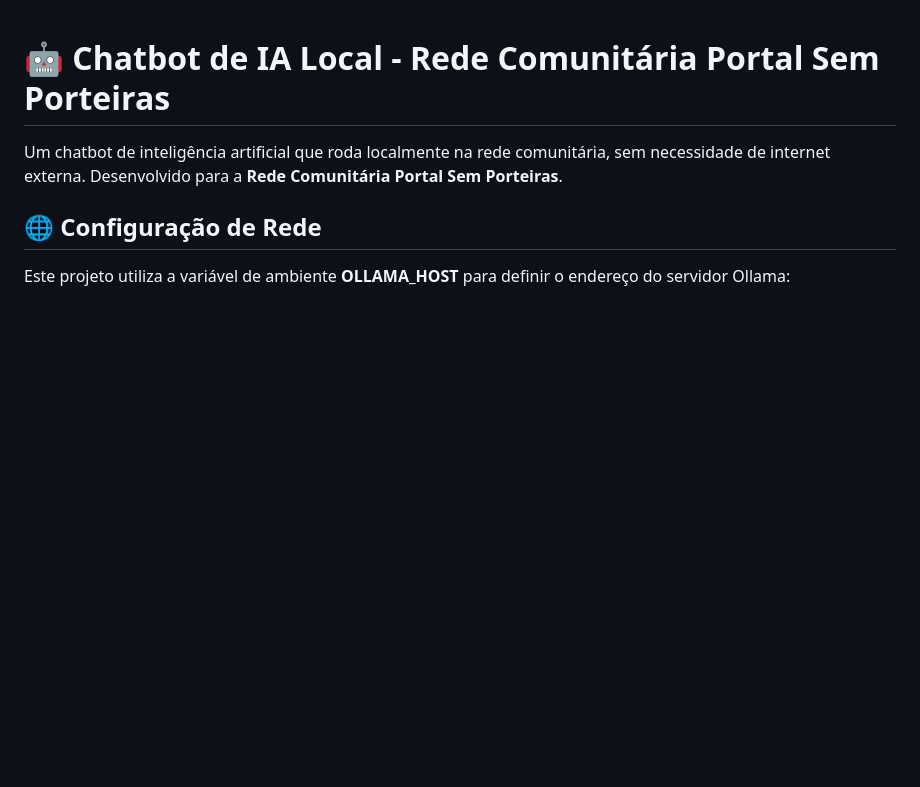
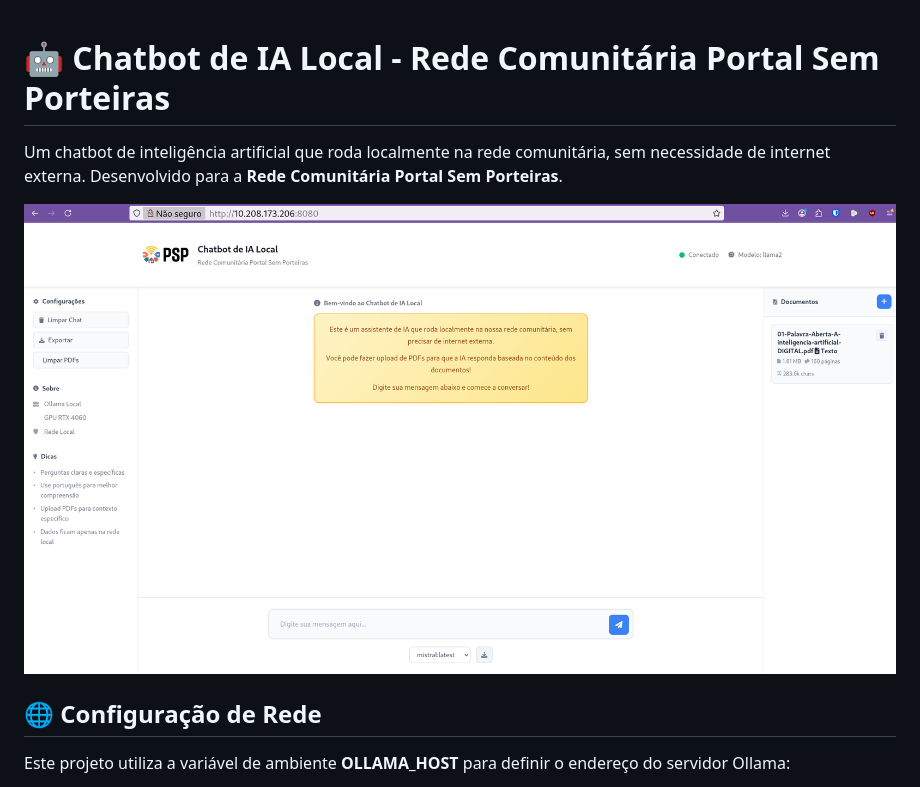
Before and after one commit to hiurequeiroz/GuiaServidorLocal, a Markdown page: ia-local/README.md, the part around the change. Drawn GitHub-style; pictures changed too: ia-local/printpage.png (added); blank space fills up the shorter version.

Commit message:
docs: adiciona screenshot da interface no README

```diff
--- a/ia-local/README.md
+++ b/ia-local/README.md
@@ -1,6 +1,8 @@
 # 🤖 Chatbot de IA Local - Rede Comunitária Portal Sem Porteiras
 
 Um chatbot de inteligência artificial que roda localmente na rede comunitária, sem necessidade de internet externa. Desenvolvido para a **Rede Comunitária Portal Sem Porteiras**.
+
+![Interface do Chatbot IA Local](printpage.png)
 
 ## 🌐 Configuração de Rede
 
```
